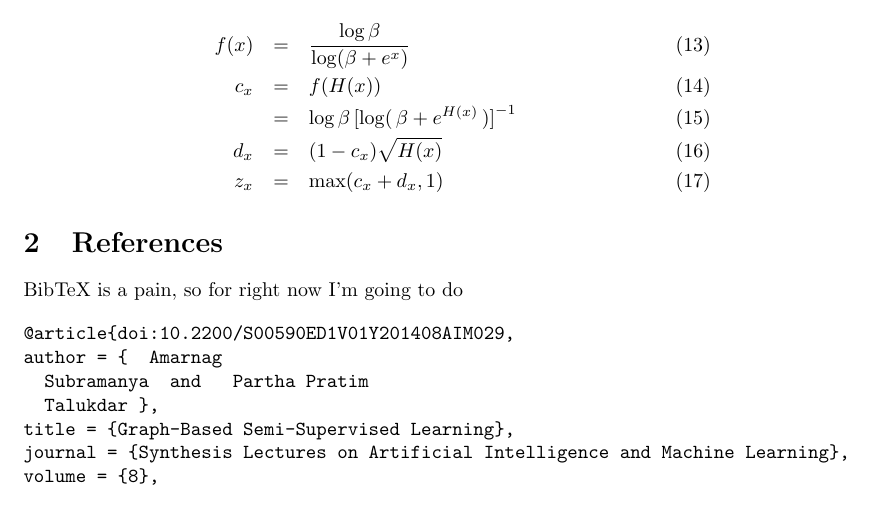
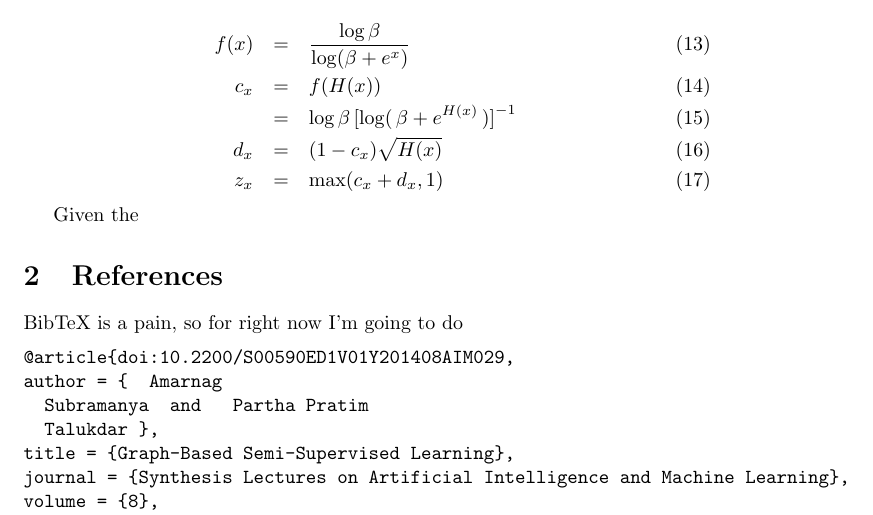
Before and after one commit to ben-albrecht/numsuch, a LaTeX document (tex/GBSSL.tex): part of page 2 of 2, cut so that both start at the same text. Compiled offline with pdfLaTeX.

Commit message:
izbrokun

```diff
--- a/tex/GBSSL.tex
+++ b/tex/GBSSL.tex
@@ -41,6 +41,8 @@ d_x &=& (1-c_x) \sqrt{H(x)} \\
 z_x &=& \max( c_x + d_x, 1)
 \end{eqnarray}
 
+Given the
+
 
 \section{References}
 BibTeX is a pain, so for right now I'm going to do
```
Also changed, not shown: 2 other files.
